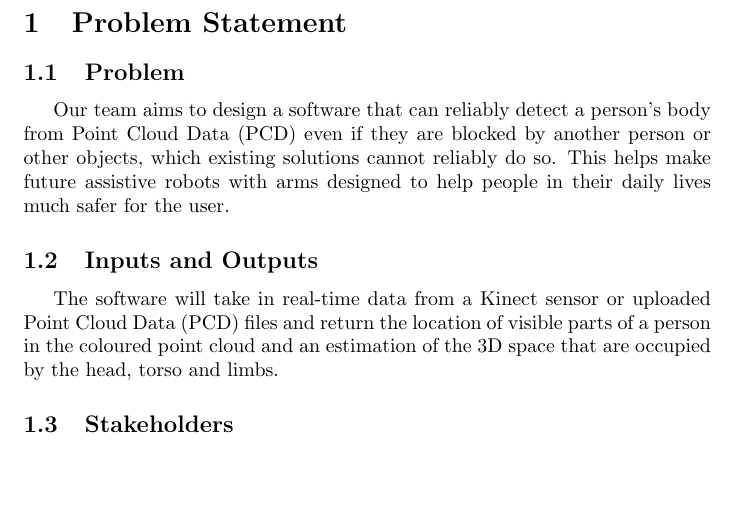
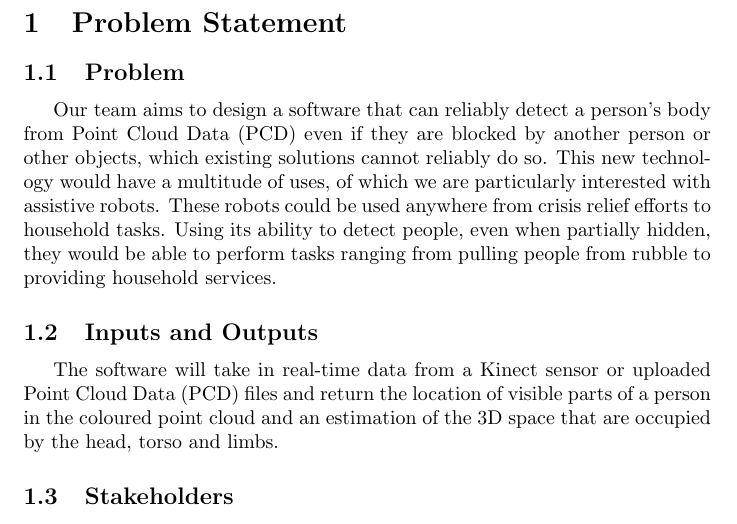
Before and after one commit to takhtart/PCD, a LaTeX document (docs/ProblemStatementAndGoals/ProblemStatement.tex): part of page 2 of 10, cut so that both start at the same text, the shorter picture padded with empty space. Compiled offline with pdfLaTeX.

Commit message:
Updated problem statement to include more motivation on why we are solving the problem. #70

```diff
--- a/docs/ProblemStatementAndGoals/ProblemStatement.tex
+++ b/docs/ProblemStatementAndGoals/ProblemStatement.tex
@@ -32,7 +32,7 @@ September 24, 2024 & Harman Bassi and Kyen So & Initial Draft\\
 \section{Problem Statement}
 
 \subsection{Problem}
-Our team aims to design a software that can reliably detect a person’s body from Point Cloud Data (PCD) even if they are blocked by another person or other objects, which existing solutions cannot reliably do so. This helps make future assistive robots with arms designed to help people in their daily lives much safer for the user.
+Our team aims to design a software that can reliably detect a person’s body from Point Cloud Data (PCD) even if they are blocked by another person or other objects, which existing solutions cannot reliably do so. This new technology would have a multitude of uses, of which we are particularly interested with assistive robots. These robots could be used anywhere from crisis relief efforts to household tasks. Using its ability to detect people, even when partially hidden, they would be able to perform tasks ranging from pulling people from rubble to providing household services.
 
 \subsection{Inputs and Outputs}
 The software will take in real-time data from a Kinect sensor or uploaded Point Cloud Data (PCD) files and return the location of visible parts of a person in the coloured point cloud and an estimation of the 3D space that are occupied by the head, torso and limbs.
```
Also changed, not shown: docs/ProblemStatementAndGoals/ProblemStatement.pdf.
